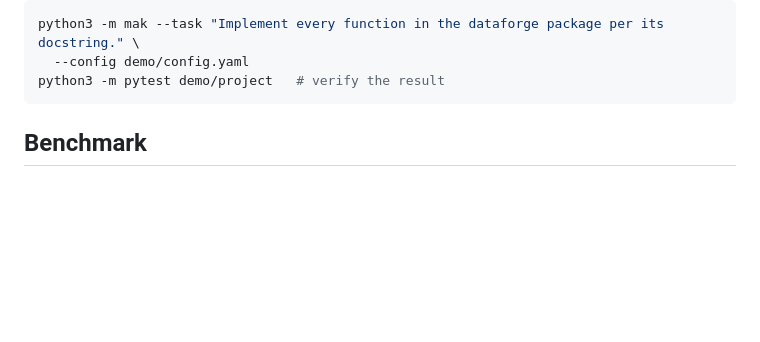
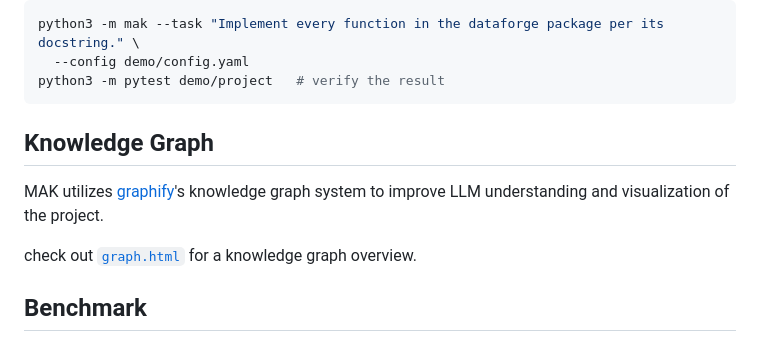
Before and after one commit to chaseungjoon/multi-agent-kernel, a Markdown page: README.md, the part around the change. Drawn GitHub-style; blank space fills up the shorter version.

````diff
--- a/README.md
+++ b/README.md
@@ -53,6 +53,12 @@ python3 -m mak --task "Implement every function in the dataforge package per its
 python3 -m pytest demo/project   # verify the result
 ```
 
+## Knowledge Graph
+
+MAK utilizes [graphify](https://github.com/safishamsi/graphify)'s knowledge graph system to improve LLM understanding and visualization of the project.
+
+check out [`graph.html`](graphify-out/graph.html) for a knowledge graph overview.
+
 
 ## Benchmark
 
````
